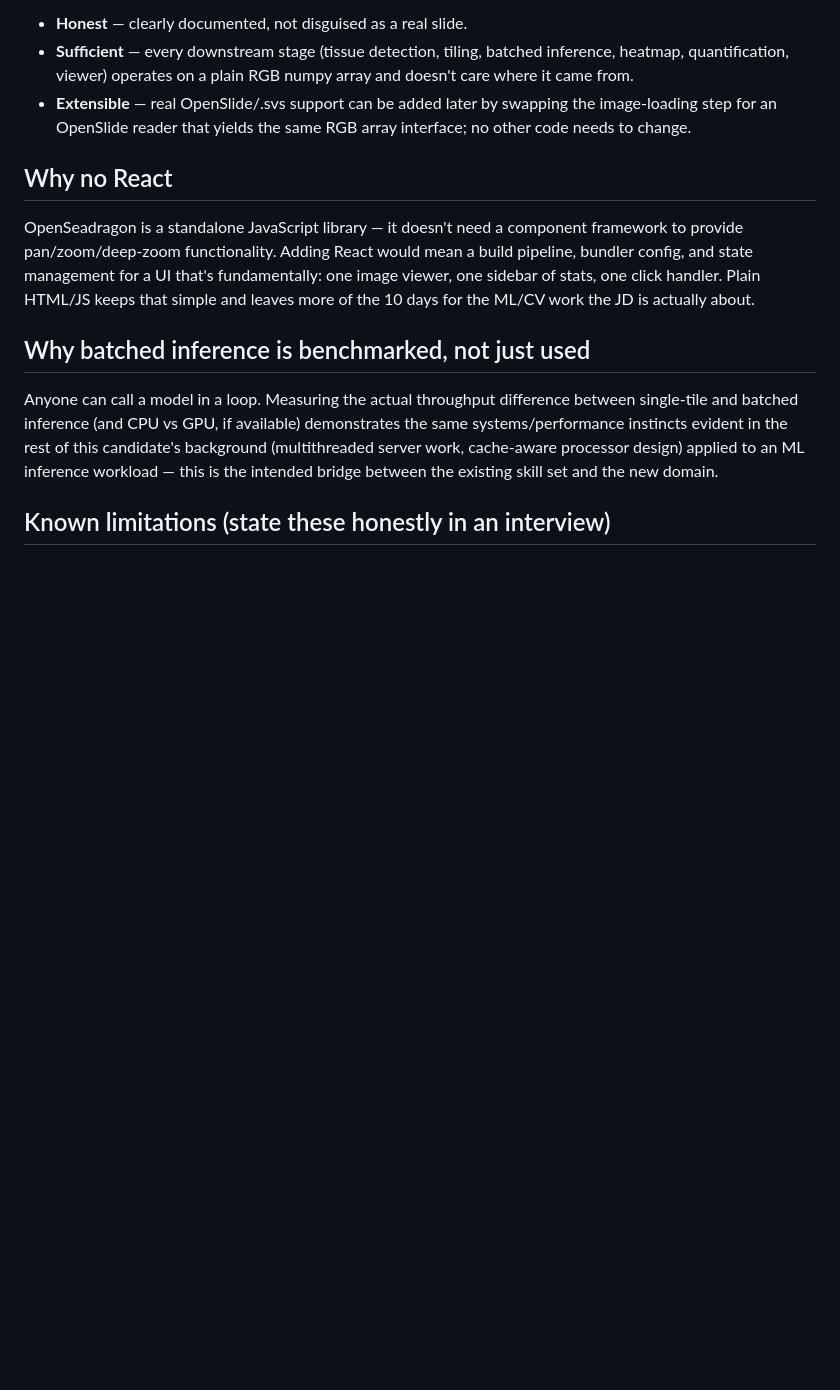
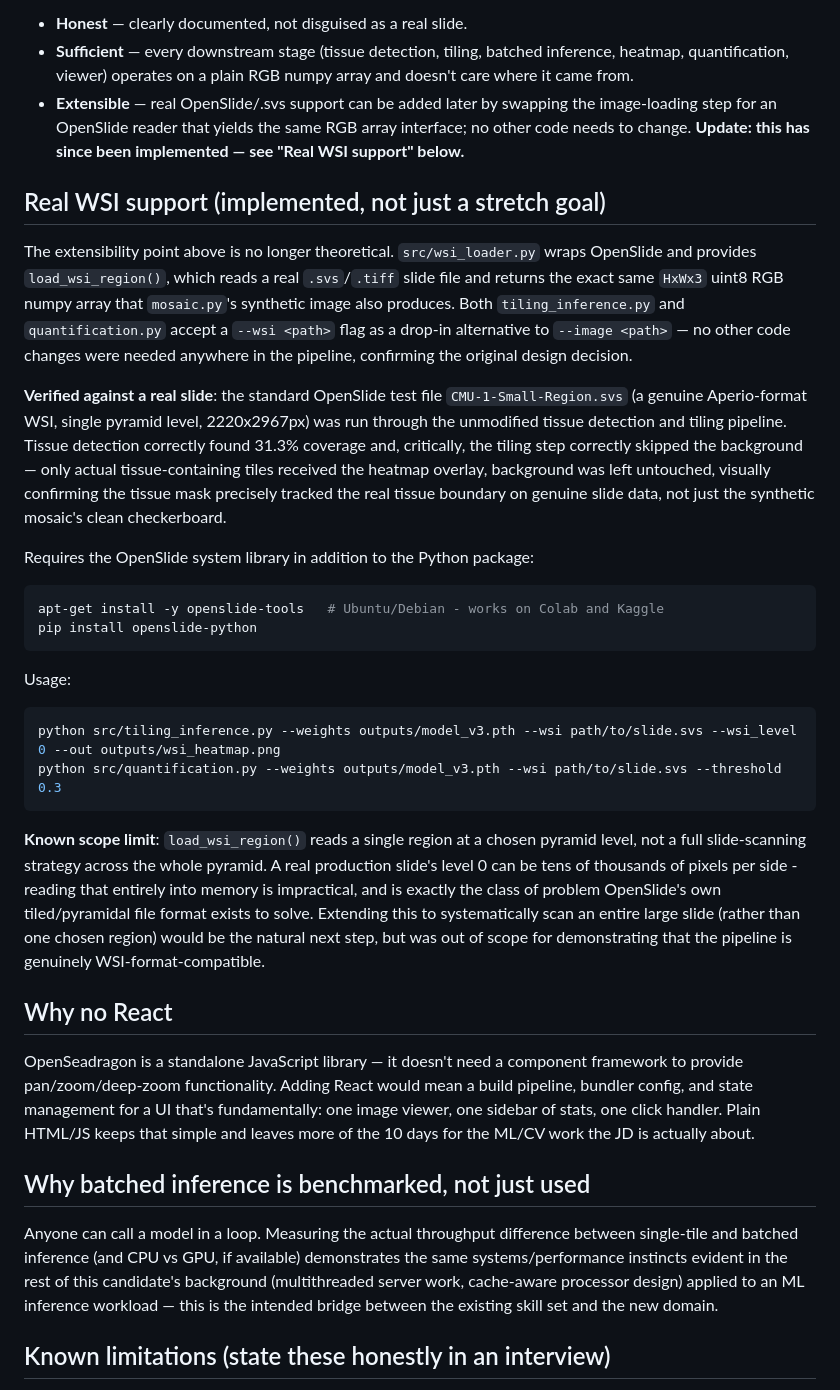
Before and after one commit to Divyansh9778/PathoLens, a Markdown page: ARCHITECTURE.md, the part around the change. Rendered like a GitHub page; blank space fills up the shorter version.

````diff
--- a/ARCHITECTURE.md
+++ b/ARCHITECTURE.md
@@ -55,7 +55,50 @@ builds a large image by tiling real PatchCamelyon patches into a mosaic
   RGB numpy array and doesn't care where it came from.
 - **Extensible** — real OpenSlide/.svs support can be added later by
   swapping the image-loading step for an OpenSlide reader that yields
-  the same RGB array interface; no other code needs to change.
+  the same RGB array interface; no other code needs to change. **Update:
+  this has since been implemented — see "Real WSI support" below.**
+
+## Real WSI support (implemented, not just a stretch goal)
+
+The extensibility point above is no longer theoretical. `src/wsi_loader.py`
+wraps OpenSlide and provides `load_wsi_region()`, which reads a real
+`.svs`/`.tiff` slide file and returns the exact same `HxWx3` uint8 RGB
+numpy array that `mosaic.py`'s synthetic image also produces. Both
+`tiling_inference.py` and `quantification.py` accept a `--wsi <path>` flag
+as a drop-in alternative to `--image <path>` — no other code changes were
+needed anywhere in the pipeline, confirming the original design decision.
+
+**Verified against a real slide**: the standard OpenSlide test file
+`CMU-1-Small-Region.svs` (a genuine Aperio-format WSI, single pyramid
+level, 2220x2967px) was run through the unmodified tissue detection and
+tiling pipeline. Tissue detection correctly found 31.3% coverage and,
+critically, the tiling step correctly skipped the background — only
+actual tissue-containing tiles received the heatmap overlay, background
+was left untouched, visually confirming the tissue mask precisely tracked
+the real tissue boundary on genuine slide data, not just the synthetic
+mosaic's clean checkerboard.
+
+Requires the OpenSlide system library in addition to the Python package:
+```bash
+apt-get install -y openslide-tools   # Ubuntu/Debian - works on Colab and Kaggle
+pip install openslide-python
+```
+
+Usage:
+```bash
+python src/tiling_inference.py --weights outputs/model_v3.pth --wsi path/to/slide.svs --wsi_level 0 --out outputs/wsi_heatmap.png
+python src/quantification.py --weights outputs/model_v3.pth --wsi path/to/slide.svs --threshold 0.3
+```
+
+**Known scope limit**: `load_wsi_region()` reads a single region at a
+chosen pyramid level, not a full slide-scanning strategy across the whole
+pyramid. A real production slide's level 0 can be tens of thousands of
+pixels per side - reading that entirely into memory is impractical, and
+is exactly the class of problem OpenSlide's own tiled/pyramidal file
+format exists to solve. Extending this to systematically scan an entire
+large slide (rather than one chosen region) would be the natural next
+step, but was out of scope for demonstrating that the pipeline is
+genuinely WSI-format-compatible.
 
 ## Why no React
 
````
Also changed, not shown: PROGRESS.md (+41 -0 lines), README.md (+16 -2 lines), screenshots/real_wsi_heatmap.png (added), 4 other files.
